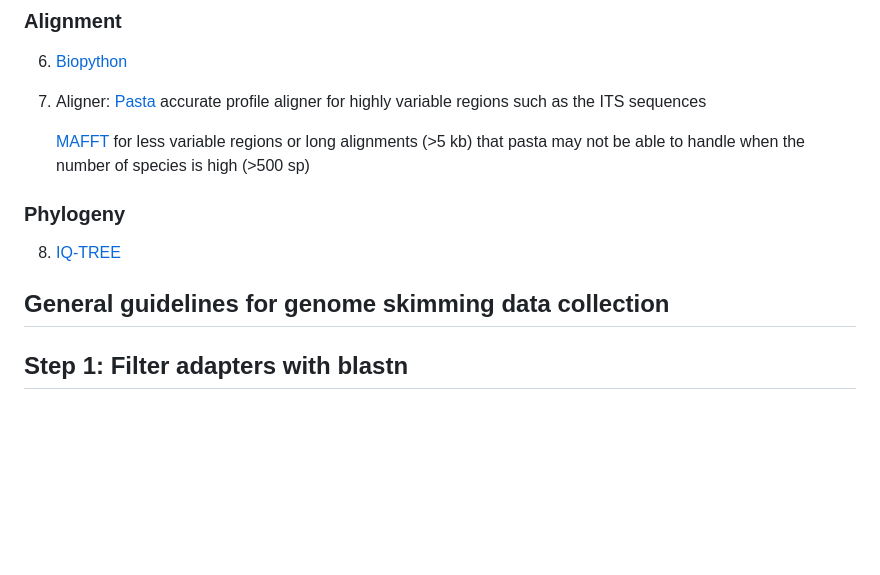
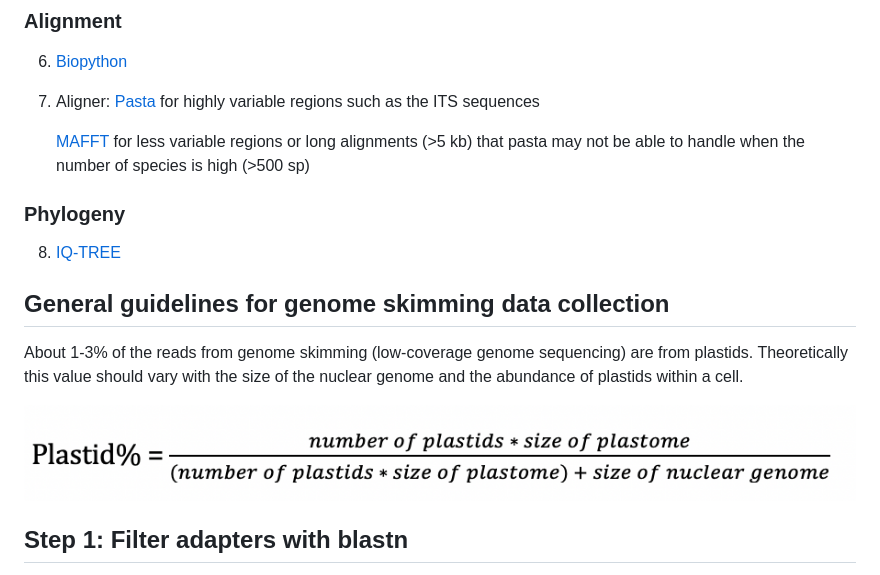
Before and after one commit to lmcai/PhyloHerb, a Markdown page: README.md, the part around one of its changes. Rendered like a GitHub page; pictures changed too: images/plastid_perc.png (added); blank space fills up the shorter version.

```diff
--- a/README.md
+++ b/README.md
@@ -18,7 +18,7 @@ To process large datasets (>20 sp), high performance cluster is recommended. Mac
 ### Alignment
 6. [Biopython](https://biopython.org/)
 7. Aligner:
-	[Pasta](https://github.com/smirarab/pasta) accurate profile aligner for highly variable regions such as the ITS sequences
+	[Pasta](https://github.com/smirarab/pasta) for highly variable regions such as the ITS sequences
 
 	[MAFFT](https://mafft.cbrc.jp/alignment/software/) for less variable regions or long alignments (>5 kb) that pasta may not be able to handle when the number of species is high (>500 sp)
 
@@ -26,6 +26,9 @@ To process large datasets (>20 sp), high performance cluster is recommended. Mac
 8. [IQ-TREE](http://www.iqtree.org/)
 
 ## General guidelines for genome skimming data collection
+About 1-3% of the reads from genome skimming (low-coverage genome sequencing) are from plastids. Theoretically this value should vary with the size of the nuclear genome and the abundance of plastids within a cell.
+
+![plastic_perc_equation](/images/plastid_perc.png)
 
 ## Step 1: Filter adapters with blastn
 Choose a taxonID for each data set. This taxonID will be used throughout the analysis. Use short taxonIDs with no special characters.
```
Also changed, not shown: other parts of README.md (+1 -1 lines).
